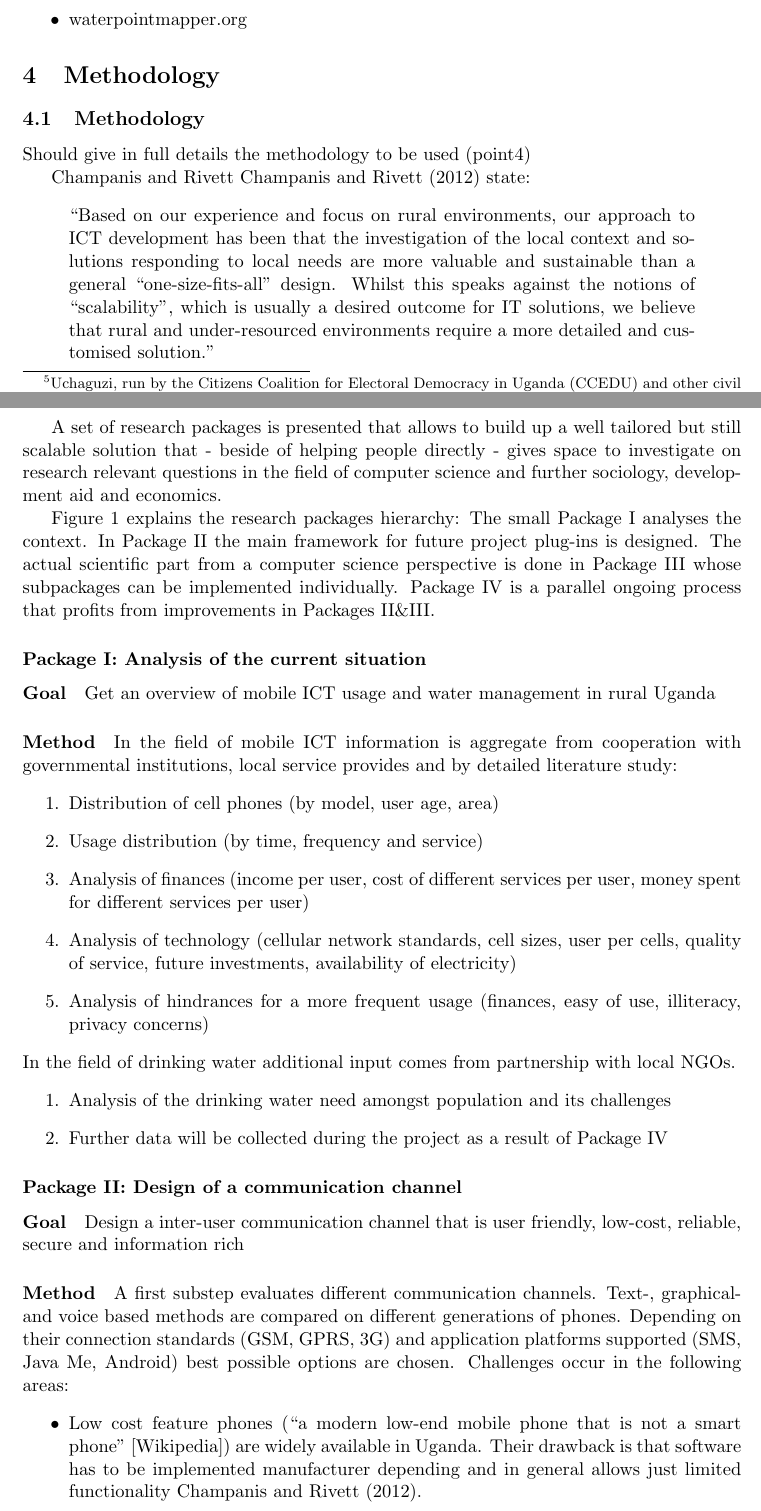
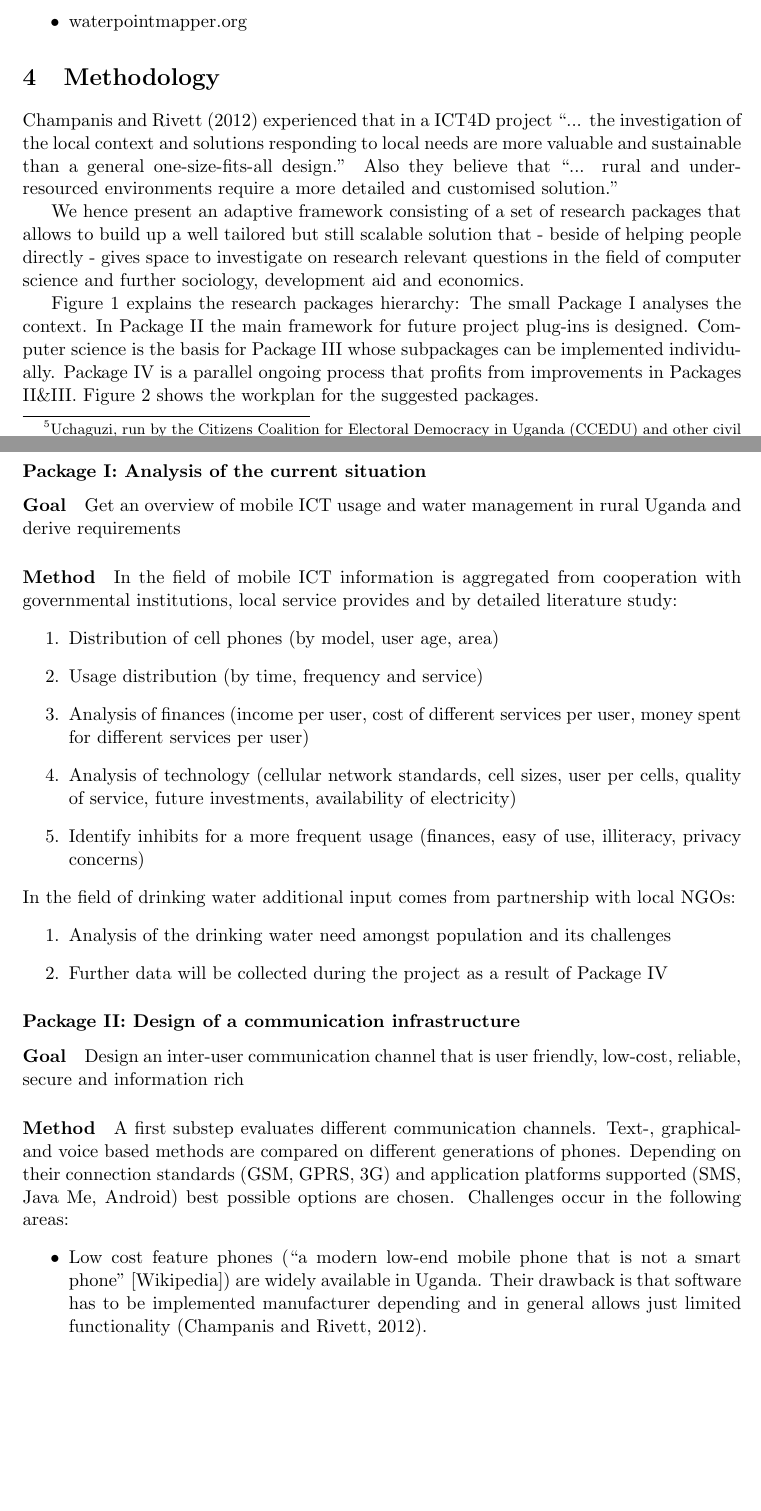
Before and after one commit to simonchristen/sawiris_proposal, a LaTeX paper (proposal07022013_jg.tex): two parts of pages 5 and 7 of 14, joined at a grey line, cut so that both start at the same text, the shorter picture padded with empty space. Compiled offline with pdfLaTeX.

Commit message:
final commit on Section 4

```diff
--- a/proposal07022013_jg.tex
+++ b/proposal07022013_jg.tex
@@ -123,8 +123,8 @@ Should cover state of research and references (point3), and innovativeness of re
 
 
 \section{Methodology}\label{methodology}
-\subsection{Methodology}\label{metho}
-Should give in full details the methodology to be used (point4)
+%\subsection{Methodology}\label{metho}
+%Should give in full details the methodology to be used (point4)
 \begin{figure}
 \begin{center}
  \input{methodology.tex}
@@ -142,34 +142,29 @@ Should give in full details the methodology to be used (point4)
 \label{tikz:workplan}
 \end{figure}
 
-Champanis and Rivett
-\citet{champanis2012reporting} state: \begin{quote}
-``Based on our experience and focus on rural environments, our
-approach to ICT development has been that the investigation of
+\citet{champanis2012reporting} experienced that in a ICT4D project ``... the investigation of
 the local context and solutions responding to local needs are more
-valuable and sustainable than a general “one-size-fits-all” design.
-Whilst this speaks against the notions of “scalability”, which is
-usually a desired outcome for IT solutions, we believe that rural
+valuable and sustainable than a general one-size-fits-all design.'' Also they believe that ``... rural
 and under-resourced environments require a more detailed and
-customised solution.''\end{quote}
+customised solution.''
 
-A set of research packages is presented that allows to build up a well tailored but still scalable solution that - beside of helping people directly -  gives space to investigate on research relevant questions in the field of computer science and further sociology, development aid and economics.
+We hence present an adaptive framework consisting of a set of research packages that allows to build up a well tailored but still scalable solution that - beside of helping people directly -  gives space to investigate on research relevant questions in the field of computer science and further sociology, development aid and economics.
 
-Figure~\ref{tikz:researchpackages} explains the research packages hierarchy: The small Package I analyses the context. In Package II the main framework for future project plug-ins is designed. The actual scientific part from a computer science perspective is done in Package III whose subpackages can be implemented individually. Package IV is a parallel ongoing process that profits from improvements in Packages II\&III.
+Figure~\ref{tikz:researchpackages} explains the research packages hierarchy: The small Package I analyses the context. In Package II the main framework for future project plug-ins is designed. Computer science is the basis for Package III whose subpackages can be implemented individually. Package IV is a parallel ongoing process that profits from improvements in Packages II\&III. Figure~\ref{tikz:workplan} shows the workplan for the suggested packages.
 
 
 \subsubsection*{Package I: Analysis of the current situation}
-\paragraph{Goal} Get an overview of mobile ICT usage and water management in rural Uganda
+\paragraph{Goal} Get an overview of mobile ICT usage and water management in rural Uganda and derive requirements
 \paragraph{Method}
-In the field of mobile ICT information is aggregate from cooperation with governmental institutions, local service provides and by detailed literature study:
+In the field of mobile ICT information is aggregated from cooperation with governmental institutions, local service provides and by detailed literature study:
 \begin{enumerate}
  \item Distribution of cell phones (by model, user age, area)
  \item Usage distribution (by time, frequency and service)
  \item Analysis of finances (income per user, cost of different services per user, money spent for different services per user)
  \item Analysis of technology (cellular network standards, cell sizes, user per cells, quality of service, future investments, availability of electricity)
- \item Analysis of hindrances for a more frequent usage (finances, easy of use, illiteracy, privacy concerns)
+ \item Identify inhibits for a more frequent usage (finances, easy of use, illiteracy, privacy concerns)
 \end{enumerate}
-In the field of drinking water additional input comes from partnership with local NGOs.
+In the field of drinking water additional input comes from partnership with local NGOs:
 \begin{enumerate}
  \item Analysis of the drinking water need amongst population and its challenges
  \item Further data will be collected during the project as a result of Package IV
@@ -184,9 +179,9 @@ In the field of drinking water additional input comes from partnership with loca
 
 %=======
 %>>>>>>> upstream/master
-\subsubsection*{Package II: Design of a communication channel}
-\paragraph{Goal} Design a inter-user communication channel that is user friendly, low-cost, reliable, secure and information rich
+\subsubsection*{Package II: Design of a communication infrastructure}
+\paragraph{Goal} Design an inter-user communication channel that is user friendly, low-cost, reliable, secure and information rich
 \paragraph{Method} A first substep evaluates different communication channels. Text-, graphical- and voice based methods are compared on different generations of phones. Depending on their connection standards (GSM, GPRS, 3G) and application platforms supported (SMS, Java Me, Android) best possible options are chosen. Challenges occur in the following areas:
 \begin{itemize}
- \item Low cost feature phones (``a modern low-end mobile phone that is not a smart phone'' [Wikipedia]) are widely available in Uganda. Their drawback is that software has to be implemented manufacturer depending and in general allows just limited functionality \cite{champanis2012reporting}.
- \item Access to provider data (calls with user id, text messages, cell info) is difficult to obtain. A possible solution is to use just mobile data services and transfer messages based on an extra developed service.
+ \item Low cost feature phones (``a modern low-end mobile phone that is not a smart phone'' [Wikipedia]) are widely available in Uganda. Their drawback is that software has to be implemented manufacturer depending and in general allows just limited functionality \citep{champanis2012reporting}.
+ \item Access to provider owned data (calls with user id, text messages, cell info) is difficult to obtain. A possible solution is to use just mobile data services and transfer messages based on an extra developed service.
```
Also changed, not shown: proposal07022013_jg.tex (29 more changed lines).
